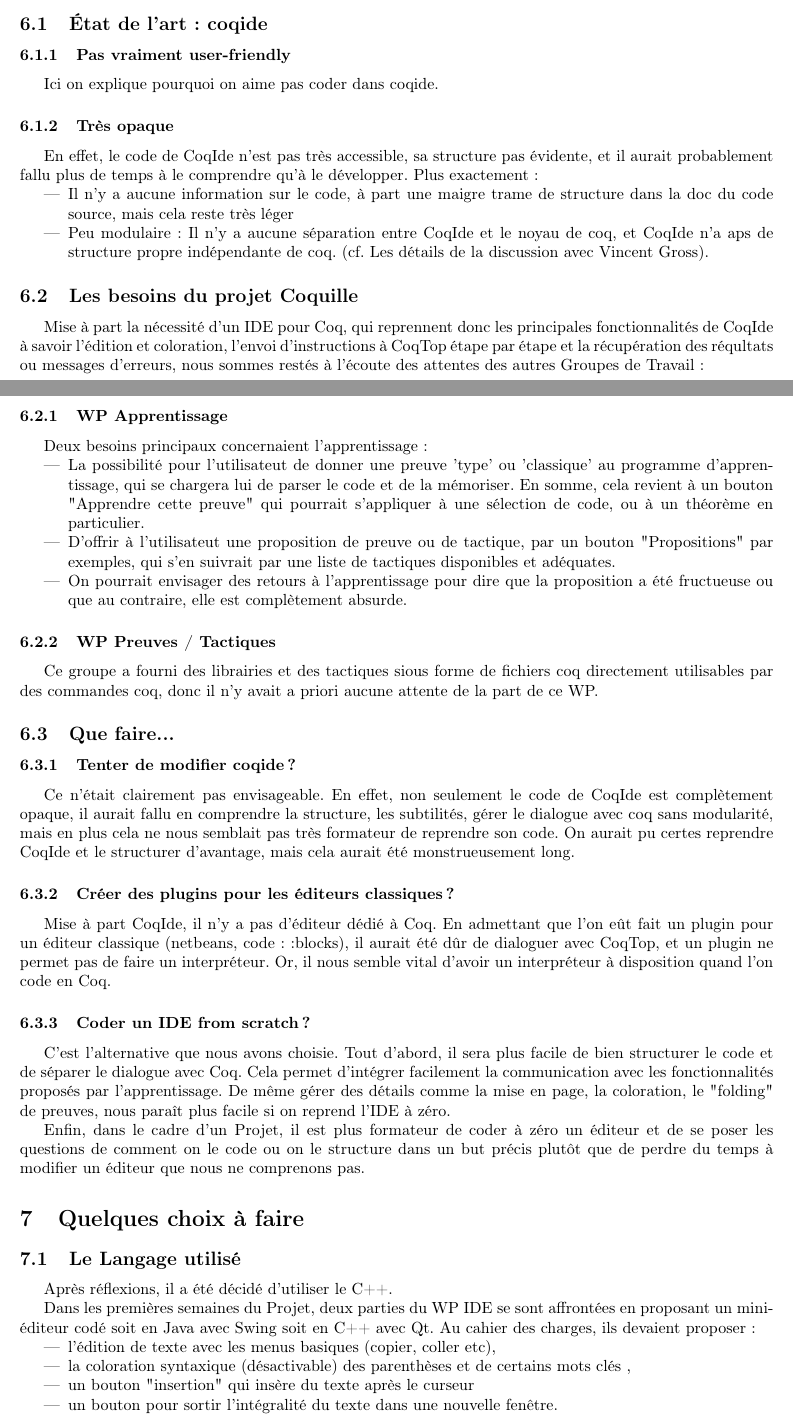
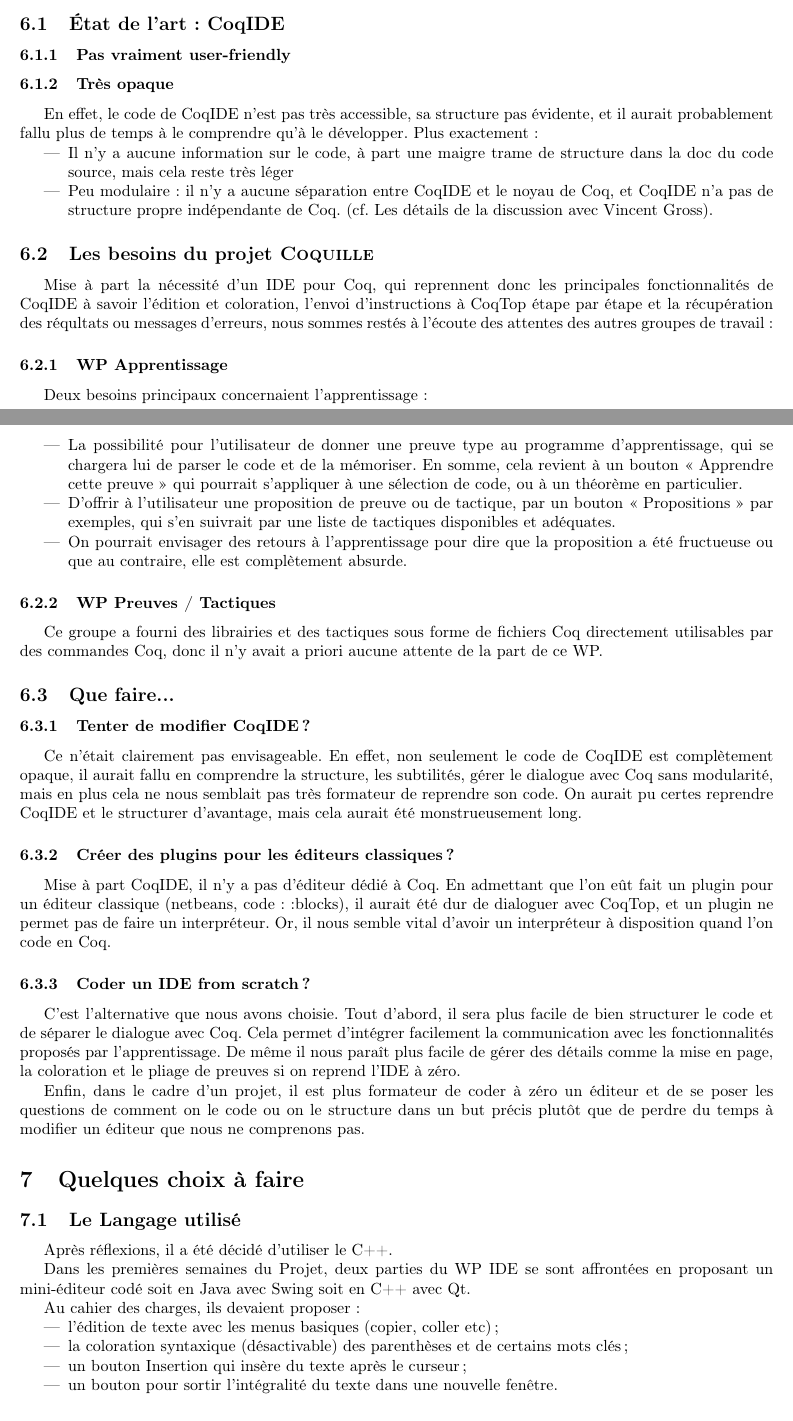
Before and after one commit to levraipixel/coquille, a LaTeX document (rapport/rapport_4_janvier/main.tex, which reads rapport/rapport_4_janvier/ide.tex): two parts of pages 15 and 16 of 18, joined at a grey line, cut so that both start at the same text. Compiled offline with pdfLaTeX.

Commit message:
PMP : les macros, c'est bon, surtout avec des champignons

```diff
--- a/rapport/rapport_4_janvier/ide.tex
+++ b/rapport/rapport_4_janvier/ide.tex
@@ -1,55 +1,55 @@
 \section{Contexte initial}
 
-    \subsection{État de l'art : coqide}
+\subsection{État de l'art : \CoqIde{}}
 
 \subsubsection{Pas vraiment user-friendly}
 
-            Ici on explique pourquoi on aime pas coder dans coqide.
-			%(* dédicace pour PIM *)
+%Je m'en occupe d'ici 5 minutes...
 
 \subsubsection{Très opaque}
 
-		En effet, le code de CoqIde n'est pas très accessible, sa structure pas évidente, et il aurait probablement fallu plus de temps à le comprendre qu'à le développer. Plus exactement :
+En effet, le code de \CoqIde{} n'est pas très accessible, sa structure pas évidente, et il aurait probablement fallu plus de temps à le comprendre qu'à le développer. Plus exactement :
+
 \begin{itemize}
   \item Il n'y a aucune information sur le code, à part une maigre trame de structure dans la doc du code source, mais cela reste très léger
-			\item Peu modulaire : Il n'y a aucune séparation entre CoqIde et le noyau de coq, et CoqIde n'a aps de structure propre indépendante de coq. (cf. Les détails de la discussion avec Vincent Gross).
+  \item Peu modulaire : il n'y a aucune séparation entre \CoqIde{} et le noyau de \Coq{}, et \CoqIde{} n'a pas de structure propre indépendante de \Coq{}. (cf. Les détails de la discussion avec Vincent Gross).
 \end{itemize}
 
-	\subsection{Les besoins du projet Coquille}
+\subsection{Les besoins du projet \coquille}
 
-		Mise à part la nécessité d'un IDE pour Coq, qui reprennent donc les principales fonctionnalités de CoqIde à savoir l'édition et coloration, l'envoi d'instructions à CoqTop étape par étape et la récupération des réqultats ou messages d'erreurs, nous sommes restés à l'écoute des attentes des autres Groupes de Travail :
+Mise à part la nécessité d'un IDE pour \Coq{}, qui reprennent donc les principales fonctionnalités de \CoqIde{} à savoir l'édition et coloration, l'envoi d'instructions à CoqTop étape par étape et la récupération des réqultats ou messages d'erreurs, nous sommes restés à l'écoute des attentes des autres groupes de travail :
 
 \subsubsection{WP Apprentissage}
 
 Deux besoins principaux concernaient l'apprentissage :
 \begin{itemize}
-			\item La possibilité pour l'utilisateut de donner une preuve 'type' ou 'classique' au programme d'apprentissage, qui se chargera lui de parser le code et de la mémoriser. En somme, cela revient à un bouton "Apprendre cette preuve" qui pourrait s'appliquer à une sélection de code, ou à un théorème en particulier.
-			\item D'offrir à l'utilisateut une proposition de preuve ou de tactique, par un bouton "Propositions" par exemples, qui s'en suivrait par une liste de tactiques disponibles et adéquates.
+  \item La possibilité pour l'utilisateur de donner une preuve type au programme d'apprentissage, qui se chargera lui de parser le code et de la mémoriser. En somme, cela revient à un bouton « Apprendre cette preuve » qui pourrait s'appliquer à une sélection de code, ou à un théorème en particulier.
+  \item D'offrir à l'utilisateur une proposition de preuve ou de tactique, par un bouton « Propositions » par exemples, qui s'en suivrait par une liste de tactiques disponibles et adéquates.
   \item On pourrait envisager des retours à l'apprentissage pour dire que la proposition a été fructueuse ou que au contraire, elle est complètement absurde.
 \end{itemize}
 
 \subsubsection{WP Preuves / Tactiques}
 % On peut supprimer si on veut
-			Ce groupe a fourni des librairies et des tactiques sious forme de fichiers coq directement utilisables par des commandes coq, donc il n'y avait a priori aucune attente de la part de ce WP.
+Ce groupe a fourni des librairies et des tactiques sous forme de fichiers \Coq{} directement utilisables par des commandes \Coq{}, donc il n'y avait a priori aucune attente de la part de ce WP.
 
 \subsection{Que faire...}
 
-        \subsubsection{Tenter de modifier coqide ?}
+\subsubsection{Tenter de modifier \CoqIde{} ?}
 
-            Ce n'était clairement pas envisageable. En effet, non seulement le code de CoqIde est complètement opaque, il aurait fallu en comprendre la structure, les subtilités, gérer le dialogue avec coq sans modularité, mais en plus cela ne nous semblait pas très formateur de reprendre son code. On aurait pu certes reprendre CoqIde et le structurer d'avantage, mais cela aurait été monstrueusement long.
+Ce n'était clairement pas envisageable. En effet, non seulement le code de \CoqIde{} est complètement opaque, il aurait fallu en comprendre la structure, les subtilités, gérer le dialogue avec \Coq{} sans modularité, mais en plus cela ne nous semblait pas très formateur de reprendre son code. On aurait pu certes reprendre \CoqIde{} et le structurer d'avantage, mais cela aurait été monstrueusement long.
 
 \subsubsection{Créer des plugins pour les éditeurs classiques ?}
 
-			Mise à part CoqIde, il n'y a pas d'éditeur dédié à Coq. En admettant que l'on eût fait un plugin pour un éditeur classique (netbeans, code::blocks), il aurait été dûr de dialoguer avec CoqTop, et un plugin ne permet pas de faire un interpréteur. Or, il nous semble vital d'avoir un interpréteur à disposition quand l'on code en Coq.
+Mise à part \CoqIde, il n'y a pas d'éditeur dédié à \Coq{}. En admettant que l'on eût fait un plugin pour un éditeur classique (netbeans, code::blocks), il aurait été dur de dialoguer avec CoqTop, et un plugin ne permet pas de faire un interpréteur. Or, il nous semble vital d'avoir un interpréteur à disposition quand l'on code en \Coq{}.
 
 \subsubsection{Coder un IDE from scratch ?}
 
 C'est l'alternative que nous avons choisie.
-			Tout d'abord, il sera plus facile de bien structurer le code et de séparer le dialogue avec Coq.
+Tout d'abord, il sera plus facile de bien structurer le code et de séparer le dialogue avec \Coq{}.
 Cela permet d'intégrer facilement la communication avec les fonctionnalités proposés par l'apprentissage.
-			De même gérer des détails comme la mise en page, la coloration, le "folding" de preuves, nous paraît plus facile si on reprend l'IDE à zéro.
+De même il nous paraît plus facile de gérer des détails comme la mise en page, la coloration et le pliage de preuves si on reprend l'IDE à zéro.
 
-			Enfin, dans le cadre d'un Projet, il est plus formateur de coder à zéro un éditeur et de se poser les questions de comment on le code ou on le structure dans un but précis plutôt que de perdre du temps à modifier un éditeur que nous ne comprenons pas.
+Enfin, dans le cadre d'un projet, il est plus formateur de coder à zéro un éditeur et de se poser les questions de comment on le code ou on le structure dans un but précis plutôt que de perdre du temps à modifier un éditeur que nous ne comprenons pas.
 
 \section{Quelques choix à faire}
 
@@ -58,13 +58,16 @@
 Après réflexions, il a été décidé d'utiliser le C++.
 
 Dans les premières semaines du Projet, deux parties du WP IDE se sont affrontées en proposant un mini-éditeur codé soit en Java avec Swing soit en C++ avec Qt.
+
 Au cahier des charges, ils devaient proposer :
+
 \begin{itemize}
-			\item l'édition de texte avec les menus basiques (copier, coller etc),
-			\item la coloration syntaxique (désactivable) des parenthèses et de certains mots clés ,
-			\item un bouton "insertion" qui insère du texte après le curseur
+  \item l'édition de texte avec les menus basiques (copier, coller etc) ;
+  \item la coloration syntaxique (désactivable) des parenthèses et de certains mots clés ;
+  \item un bouton Insertion qui insère du texte après le curseur ;
   \item un bouton pour sortir l'intégralité du texte dans une nouvelle fenêtre.
 \end{itemize}
+
 Après comparaison sur des critères prédéfinis, il en est ressorti que les deux langages sont très similaires tant en rapidité de codage (ils ont une API pour dessiner les fenêtres chacun par exemple), en structure, et sont assez abordables.
 Les deux mini-IDE étaient équivalents à la différence que celui en C++ était plus rapide et montrait plus de flexibilité dans la coloration syntaxique. Le mini-IDE en java utilisait des bibliothèques annexes (JLex) pour la coloration syntaxique.
 
--- a/rapport/rapport_4_janvier/main.tex
+++ b/rapport/rapport_4_janvier/main.tex
@@ -13,6 +13,8 @@
 \usepackage{amsmath}
 
 \newcommand{\coquille}{\textsc{Coquille}}
+\newcommand{\Coq}{Coq}
+\newcommand{\CoqIde}{CoqIDE}
 \newcommand{\coqcode}[1]{\texttt{#1}}
 
 \date{4 janvier 2009}
```
Also changed, not shown: rapport/rapport_4_janvier/ide.tex (43 more changed lines). Lines whose indentation alone changed are shown as unchanged.
